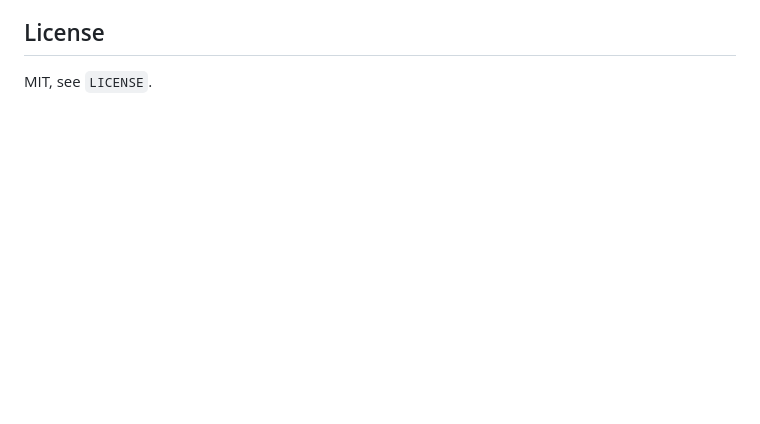
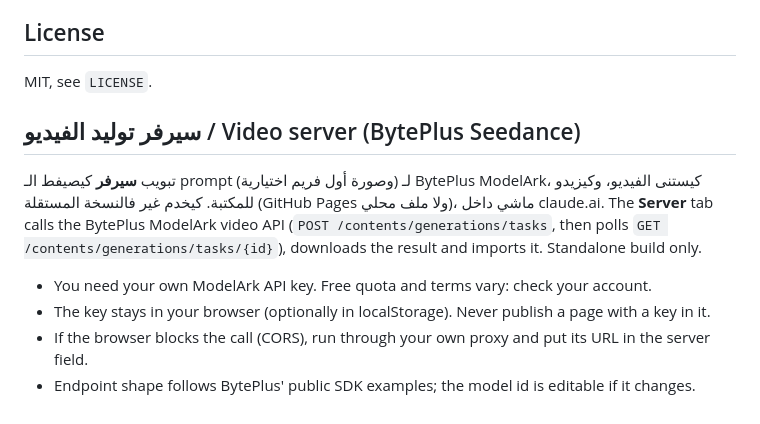
Before and after one commit to fannanfanan8-crypto/montaj, a Markdown page: README.md, the part around the change. Drawn GitHub-style; blank space fills up the shorter version.

Commit message:
Add Video server section to README
Added a section about the Video server for BytePlus Seedance in Arabic and English.

```diff
--- a/README.md
+++ b/README.md
@@ -60,3 +60,13 @@ capability exist only there).
 ## License
 
 MIT, see `LICENSE`.
+
+## سيرفر توليد الفيديو / Video server (BytePlus Seedance)
+
+تبويب **سيرفر** كيصيفط الـ prompt (وصورة أول فريم اختيارية) لـ BytePlus ModelArk، كيستنى الفيديو، وكيزيدو للمكتبة. كيخدم غير فالنسخة المستقلة (GitHub Pages ولا ملف محلي)، ماشي داخل claude.ai.
+The **Server** tab calls the BytePlus ModelArk video API (`POST /contents/generations/tasks`, then polls `GET /contents/generations/tasks/{id}`), downloads the result and imports it. Standalone build only.
+
+- You need your own ModelArk API key. Free quota and terms vary: check your account.
+- The key stays in your browser (optionally in localStorage). Never publish a page with a key in it.
+- If the browser blocks the call (CORS), run through your own proxy and put its URL in the server field.
+- Endpoint shape follows BytePlus' public SDK examples; the model id is editable if it changes.
```
